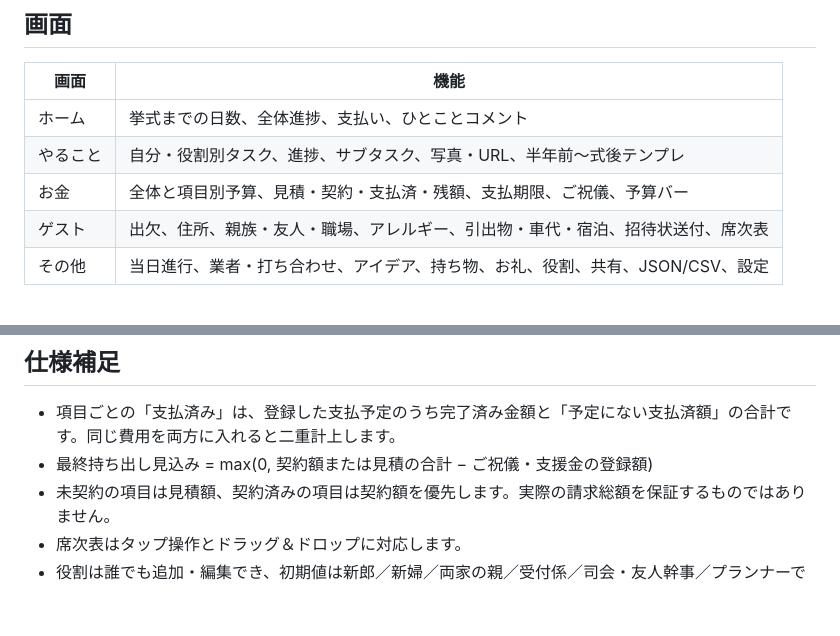
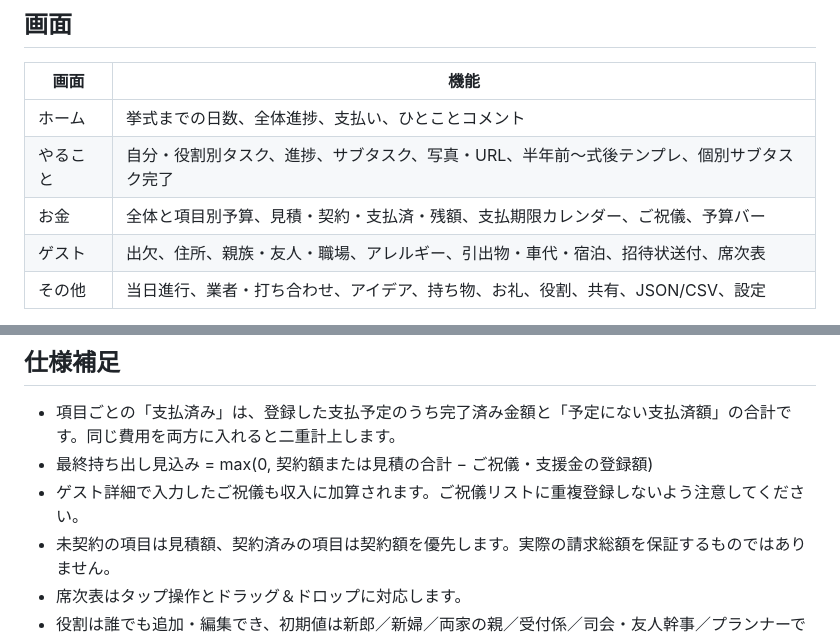
Before and after one commit to sprintershota01172-collab/HAPPY-WEDDING, a Markdown page: README.md, 2 parts joined by grey strips. GitHub-like rendering; blank space fills up the shorter version.

Commit message:
Clarify calendar subtask and gift bookkeeping features

```diff
--- a/README.md
+++ b/README.md
@@ -19,8 +19,8 @@ GitHub Pages を有効化すると以下で開けます。
 | 画面 | 機能 |
 |---|---|
 | ホーム | 挙式までの日数、全体進捗、支払い、ひとことコメント |
-| やること | 自分・役割別タスク、進捗、サブタスク、写真・URL、半年前〜式後テンプレ |
-| お金 | 全体と項目別予算、見積・契約・支払済・残額、支払期限、ご祝儀、予算バー |
+| やること | 自分・役割別タスク、進捗、サブタスク、写真・URL、半年前〜式後テンプレ、個別サブタスク完了 |
+| お金 | 全体と項目別予算、見積・契約・支払済・残額、支払期限カレンダー、ご祝儀、予算バー |
 | ゲスト | 出欠、住所、親族・友人・職場、アレルギー、引出物・車代・宿泊、招待状送付、席次表 |
 | その他 | 当日進行、業者・打ち合わせ、アイデア、持ち物、お礼、役割、共有、JSON/CSV、設定 |
 
@@ -57,6 +57,7 @@ GitHub Pages を有効化すると以下で開けます。
 
 - 項目ごとの「支払済み」は、登録した支払予定のうち完了済み金額と「予定にない支払済額」の合計です。同じ費用を両方に入れると二重計上します。
 - 最終持ち出し見込み = max(0, 契約額または見積の合計 − ご祝儀・支援金の登録額)
+- ゲスト詳細で入力したご祝儀も収入に加算されます。ご祝儀リストに重複登録しないよう注意してください。
 - 未契約の項目は見積額、契約済みの項目は契約額を優先します。実際の請求総額を保証するものではありません。
 - 席次表はタップ操作とドラッグ＆ドロップに対応します。
 - 役割は誰でも追加・編集でき、初期値は新郎／新婦／両家の親／受付係／司会・友人幹事／プランナーです。
```
